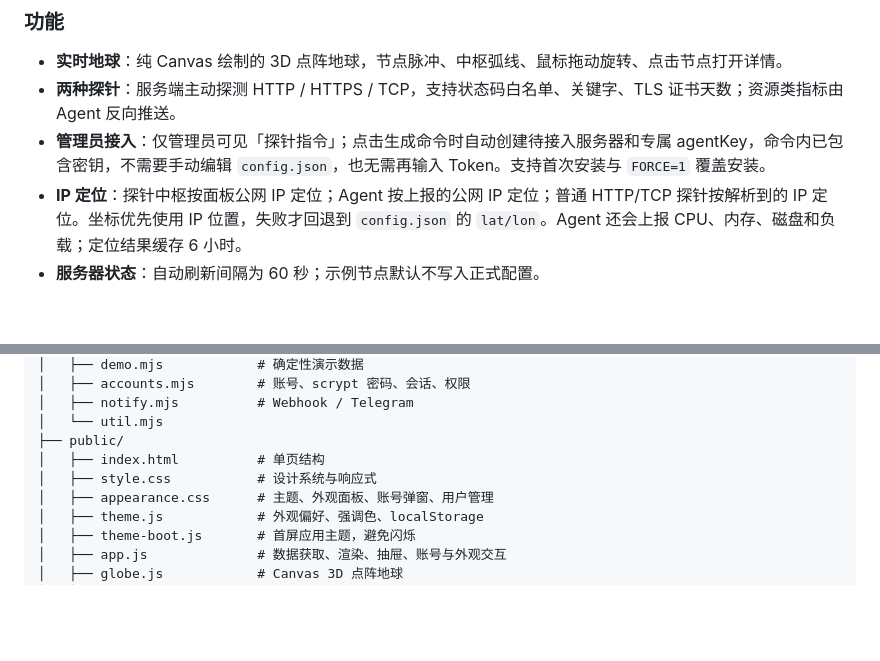
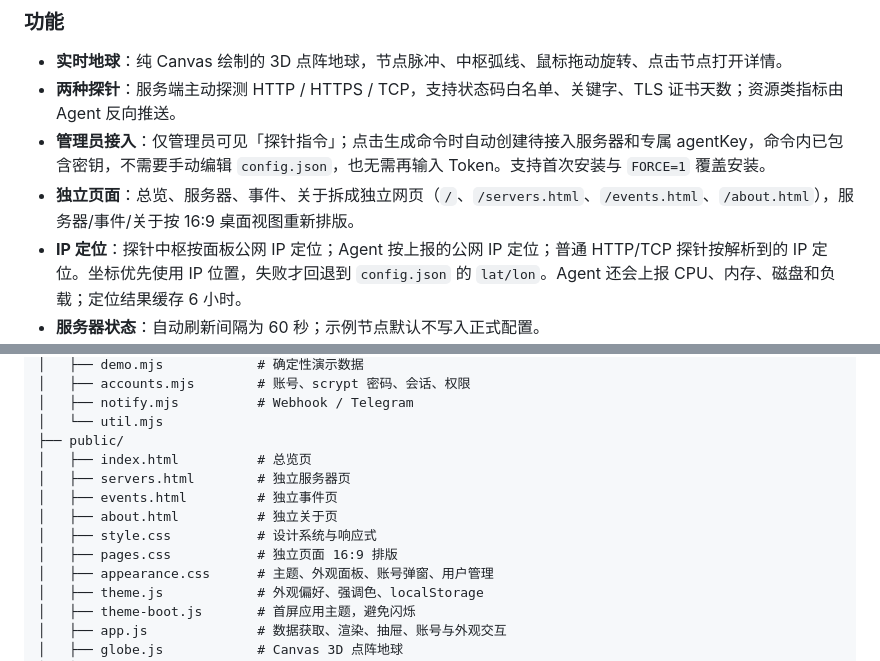
Before and after one commit to TCNNM/eleganza, a Markdown page: README.md, 2 parts joined by grey strips. Drawn GitHub-style; blank space fills up the shorter version.

Commit message:
web: split overview, servers, events and about into 16:9 pages

```diff
--- a/README.md
+++ b/README.md
@@ -69,6 +69,7 @@ Eleganza 把自己定位成 **只读的观测面板**，不接管代理协议、
 - **实时地球**：纯 Canvas 绘制的 3D 点阵地球，节点脉冲、中枢弧线、鼠标拖动旋转、点击节点打开详情。
 - **两种探针**：服务端主动探测 HTTP / HTTPS / TCP，支持状态码白名单、关键字、TLS 证书天数；资源类指标由 Agent 反向推送。
 - **管理员接入**：仅管理员可见「探针指令」；点击生成命令时自动创建待接入服务器和专属 agentKey，命令内已包含密钥，不需要手动编辑 `config.json`，也无需再输入 Token。支持首次安装与 `FORCE=1` 覆盖安装。
+- **独立页面**：总览、服务器、事件、关于拆成独立网页（`/`、`/servers.html`、`/events.html`、`/about.html`），服务器/事件/关于按 16:9 桌面视图重新排版。
 - **IP 定位**：探针中枢按面板公网 IP 定位；Agent 按上报的公网 IP 定位；普通 HTTP/TCP 探针按解析到的 IP 定位。坐标优先使用 IP 位置，失败才回退到 `config.json` 的 `lat/lon`。Agent 还会上报 CPU、内存、磁盘和负载；定位结果缓存 6 小时。
 - **服务器状态**：自动刷新间隔为 60 秒；示例节点默认不写入正式配置。
 - **30 天可用率**：按小时聚合的长期桶，按天着色；另有 1h / 24h / 7d / 30d 延迟曲线。
@@ -608,8 +615,12 @@ eleganza/
 │   ├── notify.mjs          # Webhook / Telegram
 │   └── util.mjs
 ├── public/
-│   ├── index.html          # 单页结构
+│   ├── index.html          # 总览页
+│   ├── servers.html        # 独立服务器页
+│   ├── events.html         # 独立事件页
+│   ├── about.html          # 独立关于页
 │   ├── style.css           # 设计系统与响应式
+│   ├── pages.css           # 独立页面 16:9 排版
 │   ├── appearance.css      # 主题、外观面板、账号弹窗、用户管理
 │   ├── theme.js            # 外观偏好、强调色、localStorage
 │   ├── theme-boot.js       # 首屏应用主题，避免闪烁
```
Also changed, not shown: other parts of README.md (+6 -0 lines), docs/about.png (added), 9 other files.
